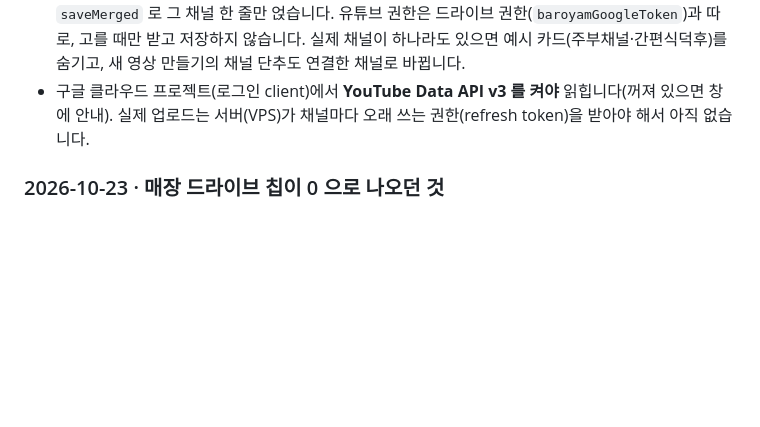
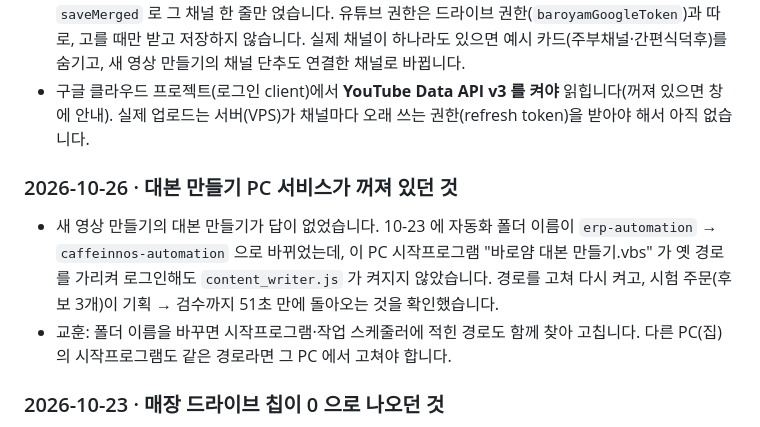
Before and after one commit to caffeinnos1-ai/baroyam-report, a Markdown page: HISTORY.md, the part around the change. Rendered like a GitHub page; blank space fills up the shorter version.

Commit message:
기록 · 대본 만들기 PC 서비스가 폴더 이름 변경(erp-automation → caffeinnos-automation)으로 시작프로그램에서 안 켜지던 것
Co-Authored-By: Claude Opus 5.5 <noreply@anthropic.com>

```diff
--- a/HISTORY.md
+++ b/HISTORY.md
@@ -608,5 +608,9 @@
 - 저장은 `app_settings` 의 `content_channels_v1 = {channels:{유튜브 채널 id:{…}}}` 에 `saveMerged` 로 그 채널 한 줄만 얹습니다. 유튜브 권한은 드라이브 권한(`baroyamGoogleToken`)과 따로, 고를 때만 받고 저장하지 않습니다. 실제 채널이 하나라도 있으면 예시 카드(주부채널·간편식덕후)를 숨기고, 새 영상 만들기의 채널 단추도 연결한 채널로 바뀝니다.
 - 구글 클라우드 프로젝트(로그인 client)에서 **YouTube Data API v3 를 켜야** 읽힙니다(꺼져 있으면 창에 안내). 실제 업로드는 서버(VPS)가 채널마다 오래 쓰는 권한(refresh token)을 받아야 해서 아직 없습니다.
 
+### 2026-10-26 · 대본 만들기 PC 서비스가 꺼져 있던 것
+- 새 영상 만들기의 대본 만들기가 답이 없었습니다. 10-23 에 자동화 폴더 이름이 `erp-automation` → `caffeinnos-automation` 으로 바뀌었는데, 이 PC 시작프로그램 "바로얌 대본 만들기.vbs" 가 옛 경로를 가리켜 로그인해도 `content_writer.js` 가 켜지지 않았습니다. 경로를 고쳐 다시 켜고, 시험 주문(후보 3개)이 기획 → 검수까지 51초 만에 돌아오는 것을 확인했습니다.
+- 교훈: 폴더 이름을 바꾸면 시작프로그램·작업 스케줄러에 적힌 경로도 함께 찾아 고칩니다. 다른 PC(집)의 시작프로그램도 같은 경로라면 그 PC 에서 고쳐야 합니다.
+
 ### 2026-10-23 · 매장 드라이브 칩이 0 으로 나오던 것
 - 드라이브 매장 탭의 배민·쿠팡이츠·키오스크&토스·포스터 칩이 모두 0 이고 1986개가 전부 매장운영으로 몰렸습니다(사용자 지적). 드라이브 폴더 이름이 `메뉴이미지` → `메뉴사진 / 01. 배민`·`03. 매장(토스)`, `포스터` → `인쇄물(X배너 등)` 으로 바뀌어 경로로 가르는 `종류()`·`갈래()` 가 하나도 못 맞혔습니다. 두 이름을 모두 알아보고 앞 번호(`01. `)를 떼게 고쳤습니다(인쇄물 안 스피드오븐은 스피드오븐 · 사진원본은 매장운영 · 스티커 갈래 추가). 폴더 이름을 또 바꾸면 이 두 함수를 같이 봅니다.
```
